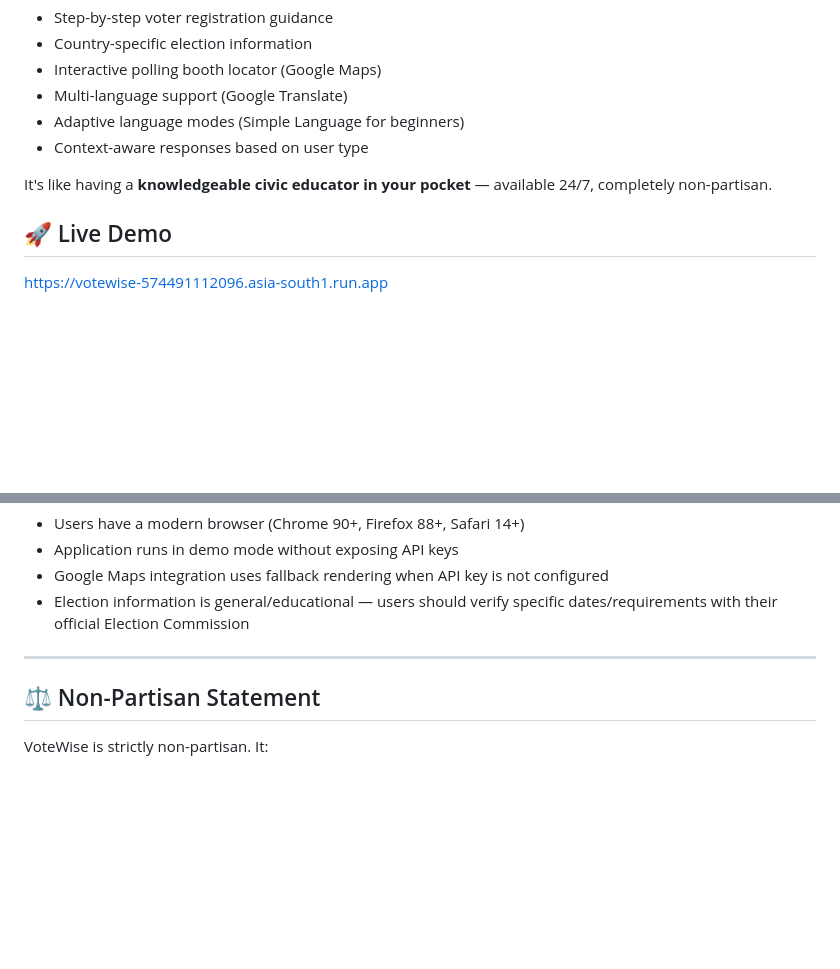
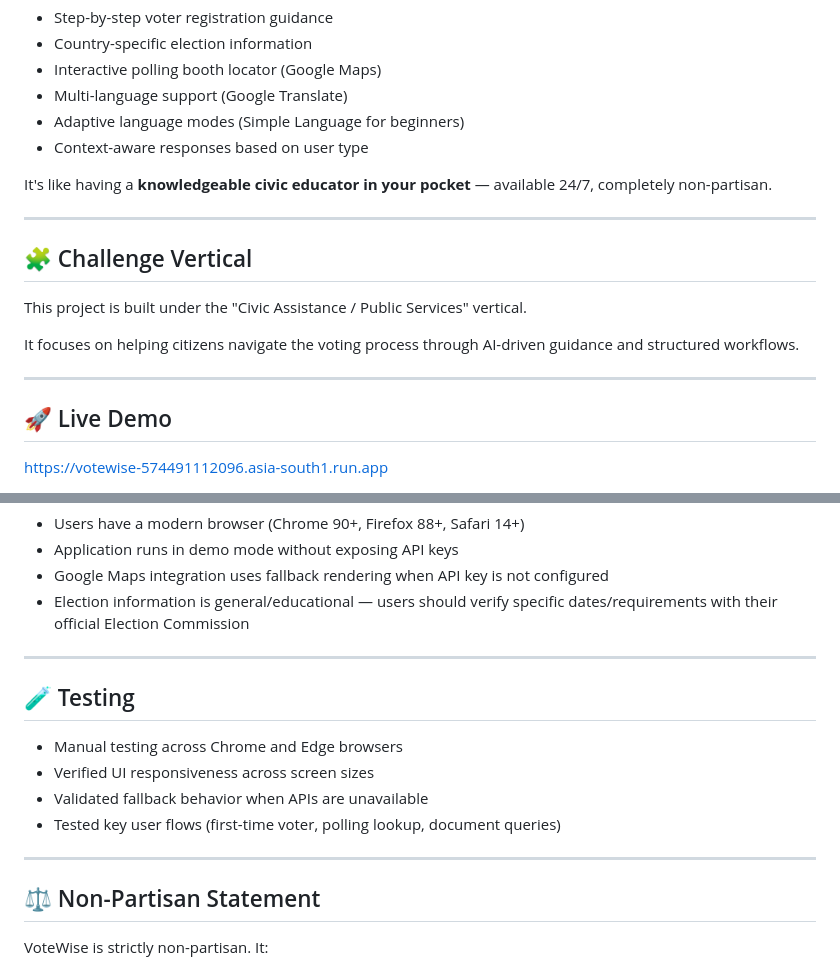
Before and after one commit to HeyItsKrishna/votewise-ai, a Markdown page: README.md, 2 parts joined by grey strips. Drawn GitHub-style; blank space fills up the shorter version.

```diff
--- a/README.md
+++ b/README.md
@@ -36,6 +36,16 @@ There is no single, conversational, non-partisan platform that guides a citizen
 - Context-aware responses based on user type
 
 It's like having a **knowledgeable civic educator in your pocket** — available 24/7, completely non-partisan.
+
+---
+
+## 🧩 Challenge Vertical
+
+This project is built under the "Civic Assistance / Public Services" vertical.
+
+It focuses on helping citizens navigate the voting process through AI-driven guidance and structured workflows.
+
+---
 
 
 ## 🚀 Live Demo
@@ -388,6 +398,15 @@ VoteWise:
 
 ---
 
+## 🧪 Testing
+
+- Manual testing across Chrome and Edge browsers
+- Verified UI responsiveness across screen sizes
+- Validated fallback behavior when APIs are unavailable
+- Tested key user flows (first-time voter, polling lookup, document queries)
+
+---
+
 ## ⚖️ Non-Partisan Statement
 
 VoteWise is strictly non-partisan. It:
```
